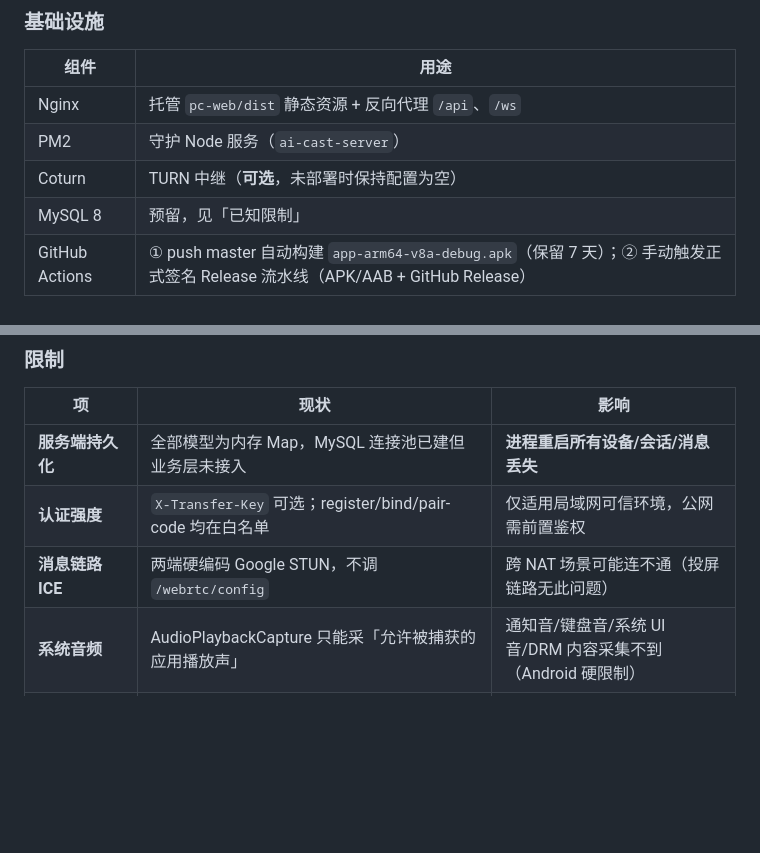
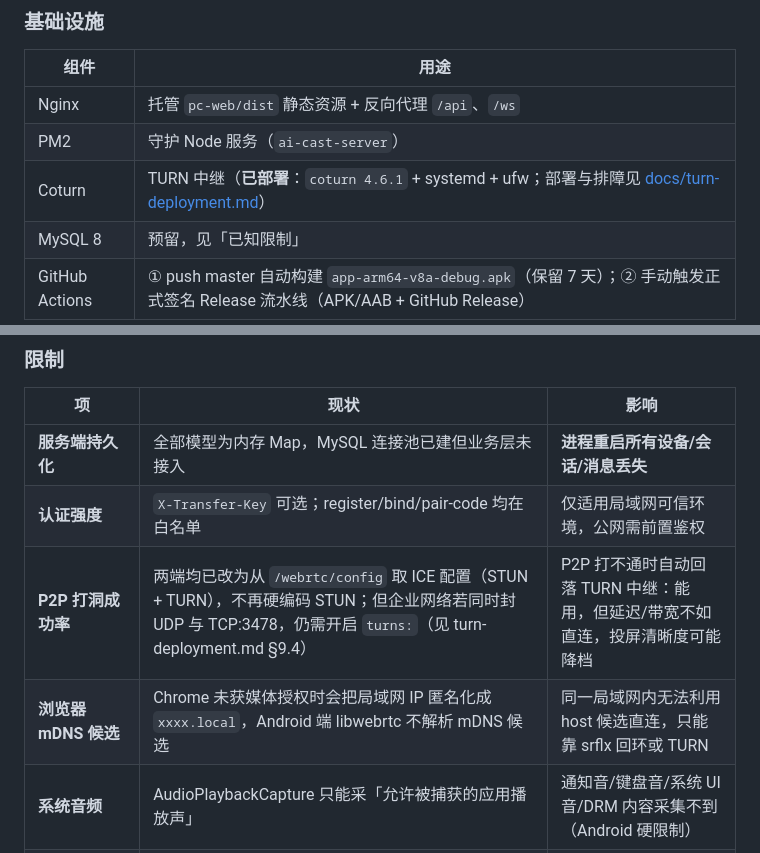
Before and after one commit to ZhouShengEn/ai-cast-hub, a Markdown page: README.md, 2 parts joined by grey strips. GitHub-like rendering; blank space fills up the shorter version.

```diff
--- a/README.md
+++ b/README.md
@@ -138,7 +138,7 @@ graph TB
 |------|------|
 | Nginx | 托管 `pc-web/dist` 静态资源 + 反向代理 `/api`、`/ws` |
 | PM2 | 守护 Node 服务（`ai-cast-server`） |
-| Coturn | TURN 中继（**可选**，未部署时保持配置为空） |
+| Coturn | TURN 中继（**已部署**：`coturn 4.6.1` + systemd + ufw；部署与排障见 [docs/turn-deployment.md](docs/turn-deployment.md)） |
 | MySQL 8 | 预留，见「已知限制」 |
 | GitHub Actions | ① push master 自动构建 `app-arm64-v8a-debug.apk`（保留 7 天）；② 手动触发正式签名 Release 流水线（APK/AAB + GitHub Release） |
 
@@ -801,7 +776,8 @@ flutter build apk --debug --split-per-abi --target-platform android-arm64
 |----|------|------|
 | **服务端持久化** | 全部模型为内存 Map，MySQL 连接池已建但业务层未接入 | **进程重启所有设备/会话/消息丢失** |
 | **认证强度** | `X-Transfer-Key` 可选；register/bind/pair-code 均在白名单 | 仅适用局域网可信环境，公网需前置鉴权 |
-| **消息链路 ICE** | 两端硬编码 Google STUN，不调 `/webrtc/config` | 跨 NAT 场景可能连不通（投屏链路无此问题） |
+| **P2P 打洞成功率** | 两端均已改为从 `/webrtc/config` 取 ICE 配置（STUN + TURN），不再硬编码 STUN；但企业网络若同时封 UDP 与 TCP:3478，仍需开启 `turns:`（见 turn-deployment.md §9.4） | P2P 打不通时自动回落 TURN 中继：能用，但延迟/带宽不如直连，投屏清晰度可能降档 |
+| **浏览器 mDNS 候选** | Chrome 未获媒体授权时会把局域网 IP 匿名化成 `xxxx.local`，Android 端 libwebrtc 不解析 mDNS 候选 | 同一局域网内无法利用 host 候选直连，只能靠 srflx 回环或 TURN |
 | **系统音频** | AudioPlaybackCapture 只能采「允许被捕获的应用播放声」 | 通知音/键盘音/系统 UI 音/DRM 内容采集不到（Android 硬限制） |
 | **FLAC/DRM** | 目标 App 用 `FLAG_SECURE` 时 | 手势被系统忽略，无法远程控制 |
 | **文件内存占用** | 发送端整文件读入内存计算 MD5 | 超大文件有 OOM 风险；且保存后沙盒+公共目录双份占用 |
```
Also changed, not shown: other parts of README.md (+3 -28 lines), docs/turn-deployment.md (added, +385 -0 lines).
